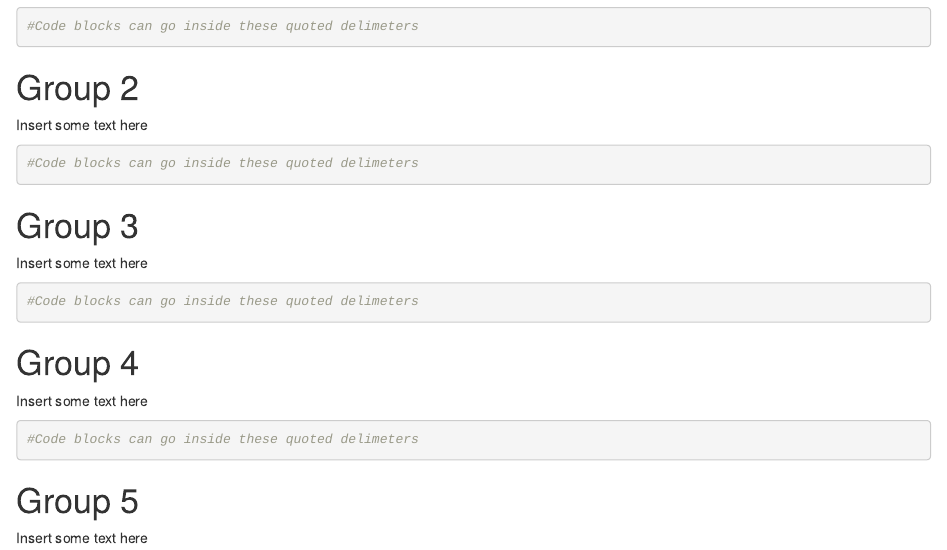
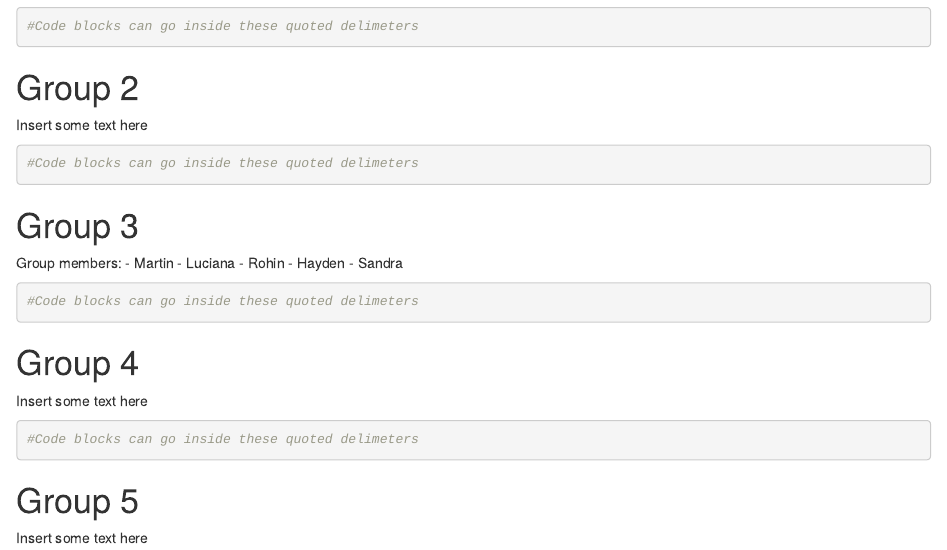
Before and after one commit to kirstykitto/Stats-githubDemo, an R Markdown document (usingGitHubExample.Rmd): the page in a window 1100 px wide, from 3200 px down. Rendered offline with R 4.5, knitr and Pandoc, with nearby package versions.

Commit message:
Added group members to group 3

````diff
--- a/usingGitHubExample.Rmd
+++ b/usingGitHubExample.Rmd
@@ -82,8 +82,12 @@ Insert some text here
 Group 3
 ===
 
-Insert some text here
-
+Group members:
+- Martin
+- Luciana
+- Rohin
+- Hayden
+- Sandra
 ```{r}
 #Code blocks can go inside these quoted delimeters
 
````
